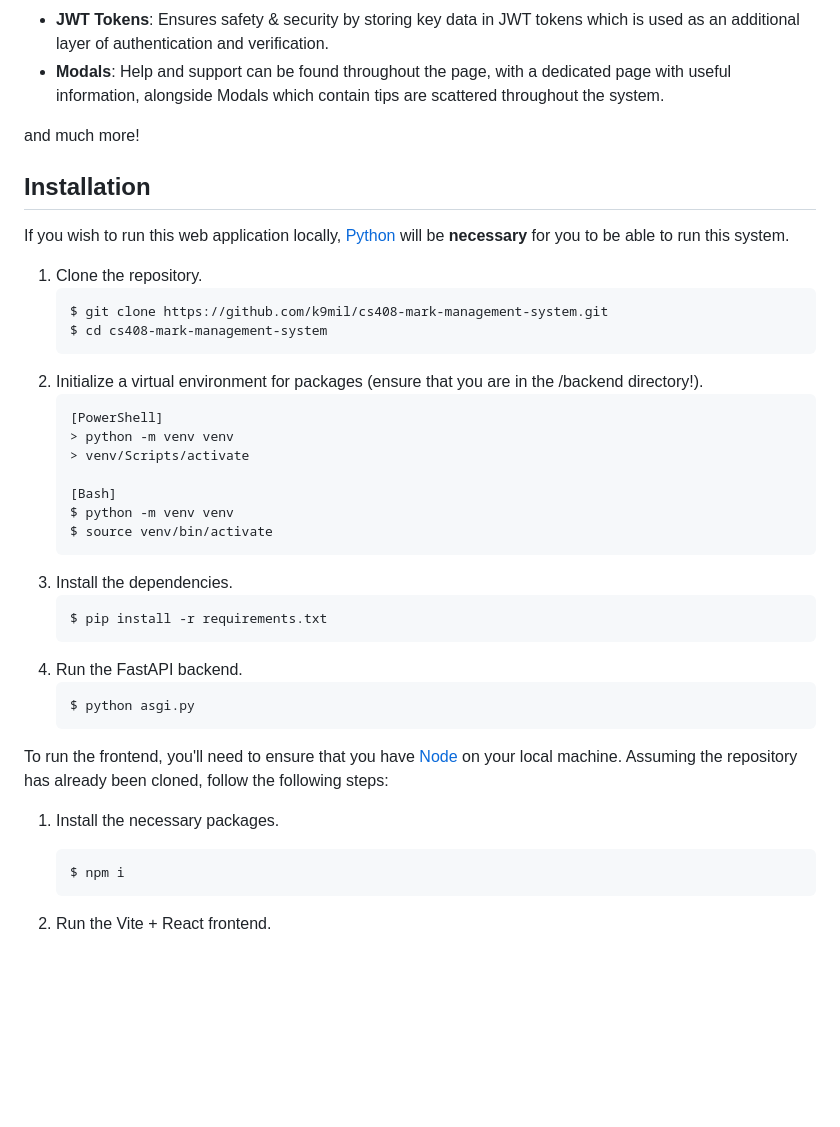
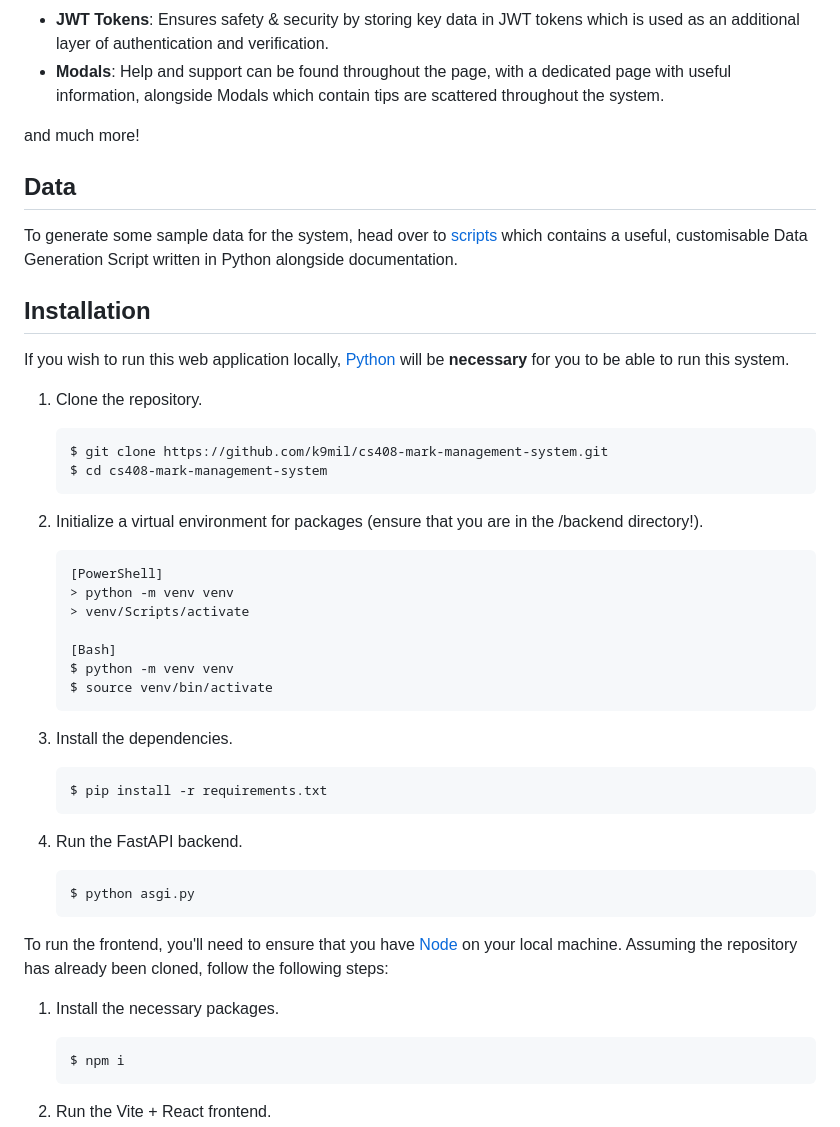
Before and after one commit to k9mil/cs408-mark-management-system, a Markdown page: README.md, the part around one of its changes. GitHub-like rendering; blank space fills up the shorter version.

Commit message:
docs: add spacing + data generation info

````diff
--- a/README.md
+++ b/README.md
@@ -14,16 +15,23 @@ Mark Management System is a platform that streamlines data aggregation and prese
 
 and much more!
 
+## Data
+
+To generate some sample data for the system, head over to [scripts](https://github.com/k9mil/cs408-mark-management-system/tree/main/mark-management-system/scripts/data_generation) which contains a useful, customisable Data Generation Script written in Python alongside documentation.
+
 ## Installation
 
 If you wish to run this web application locally, [Python](https://www.python.org/) will be **necessary** for you to be able to run this system.
 
 1. Clone the repository.
+
    ```
    $ git clone https://github.com/k9mil/cs408-mark-management-system.git
    $ cd cs408-mark-management-system
    ```
+
 2. Initialize a virtual environment for packages (ensure that you are in the /backend directory!).
+
    ```
    [PowerShell]
    > python -m venv venv
@@ -33,11 +41,14 @@ If you wish to run this web application locally, [Python](https://www.python.org
    $ python -m venv venv
    $ source venv/bin/activate
    ```
+
 3. Install the dependencies.
+
    ```
    $ pip install -r requirements.txt
    ```
-5. Run the FastAPI backend.
+
+4. Run the FastAPI backend.
    ```
    $ python asgi.py
    ```
@@ -45,6 +56,7 @@ If you wish to run this web application locally, [Python](https://www.python.org
 To run the frontend, you'll need to ensure that you have [Node](https://nodejs.org/en) on your local machine. Assuming the repository has already been cloned, follow the following steps:
 
 1. Install the necessary packages.
+
    ```
    $ npm i
    ```
````
Also changed, not shown: other parts of README.md (+2 -0 lines).
